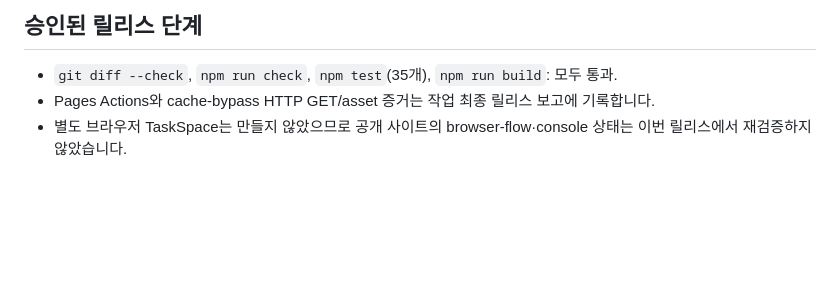
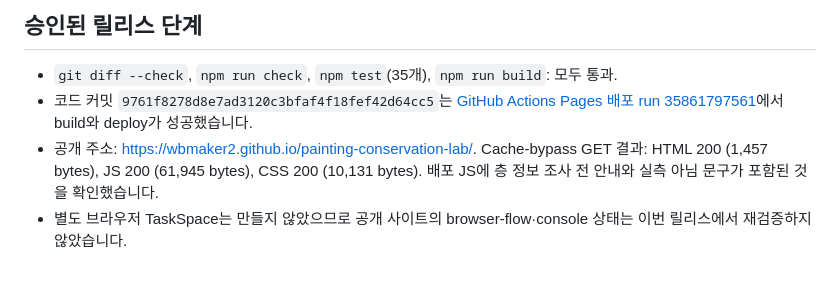
Before and after one commit to WBmaker2/painting-conservation-lab, a Markdown page: work/elementary-webapp-ux-report.md, the part around the change. GitHub-like rendering; blank space fills up the shorter version.

Commit message:
Record UX release and Pages evidence

```diff
--- a/work/elementary-webapp-ux-report.md
+++ b/work/elementary-webapp-ux-report.md
@@ -36,5 +36,6 @@ fallback-reason=선언된 순서에서 첫 runtime-available 후보인 ui-ux-pro
 ## 승인된 릴리스 단계
 
 - `git diff --check`, `npm run check`, `npm test`(35개), `npm run build`: 모두 통과.
-- Pages Actions와 cache-bypass HTTP GET/asset 증거는 작업 최종 릴리스 보고에 기록합니다.
+- 코드 커밋 `9761f8278d8e7ad3120c3bfaf4f18fef42d64cc5`는 [GitHub Actions Pages 배포 run 35861797561](https://github.com/WBmaker2/painting-conservation-lab/actions/runs/35861797561)에서 build와 deploy가 성공했습니다.
+- 공개 주소: [https://wbmaker2.github.io/painting-conservation-lab/](https://wbmaker2.github.io/painting-conservation-lab/). Cache-bypass GET 결과: HTML 200 (1,457 bytes), JS 200 (61,945 bytes), CSS 200 (10,131 bytes). 배포 JS에 층 정보 조사 전 안내와 실측 아님 문구가 포함된 것을 확인했습니다.
 - 별도 브라우저 TaskSpace는 만들지 않았으므로 공개 사이트의 browser-flow·console 상태는 이번 릴리스에서 재검증하지 않았습니다.
```
Also changed, not shown: work/elementary-webapp-ux-plan.md (+1 -1 lines).
